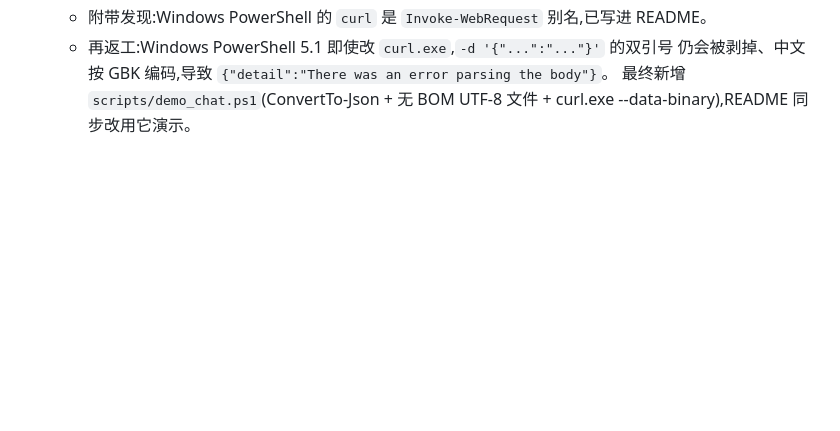
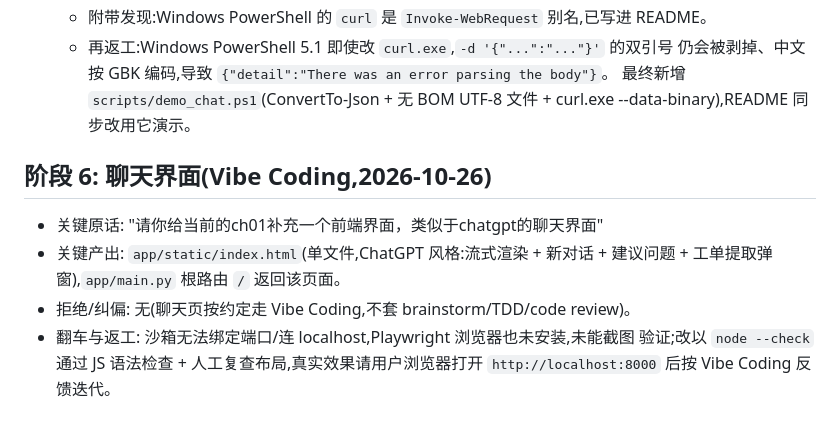
Before and after one commit to dongguatea/AIcustomerService, a Markdown page: dev-notes/ch01.md, the part around the change. Drawn GitHub-style; blank space fills up the shorter version.

Commit message:
docs(ch01): 记录聊天界面 Vibe Coding 过程

```diff
--- a/dev-notes/ch01.md
+++ b/dev-notes/ch01.md
@@ -84,3 +84,13 @@
     仍会被剥掉、中文按 GBK 编码,导致 `{"detail":"There was an error parsing the body"}`。
     最终新增 `scripts/demo_chat.ps1`(ConvertTo-Json + 无 BOM UTF-8 文件 + curl.exe
     --data-binary),README 同步改用它演示。
+
+## 阶段 6: 聊天界面(Vibe Coding,2026-10-26)
+
+- 关键原话: "请你给当前的ch01补充一个前端界面，类似于chatgpt的聊天界面"
+- 关键产出: `app/static/index.html`(单文件,ChatGPT 风格:流式渲染 + 新对话 +
+  建议问题 + 工单提取弹窗),`app/main.py` 根路由 `/` 返回该页面。
+- 拒绝/纠偏: 无(聊天页按约定走 Vibe Coding,不套 brainstorm/TDD/code review)。
+- 翻车与返工: 沙箱无法绑定端口/连 localhost,Playwright 浏览器也未安装,未能截图
+  验证;改以 `node --check` 通过 JS 语法检查 + 人工复查布局,真实效果请用户浏览器打开
+  `http://localhost:8000` 后按 Vibe Coding 反馈迭代。
```
